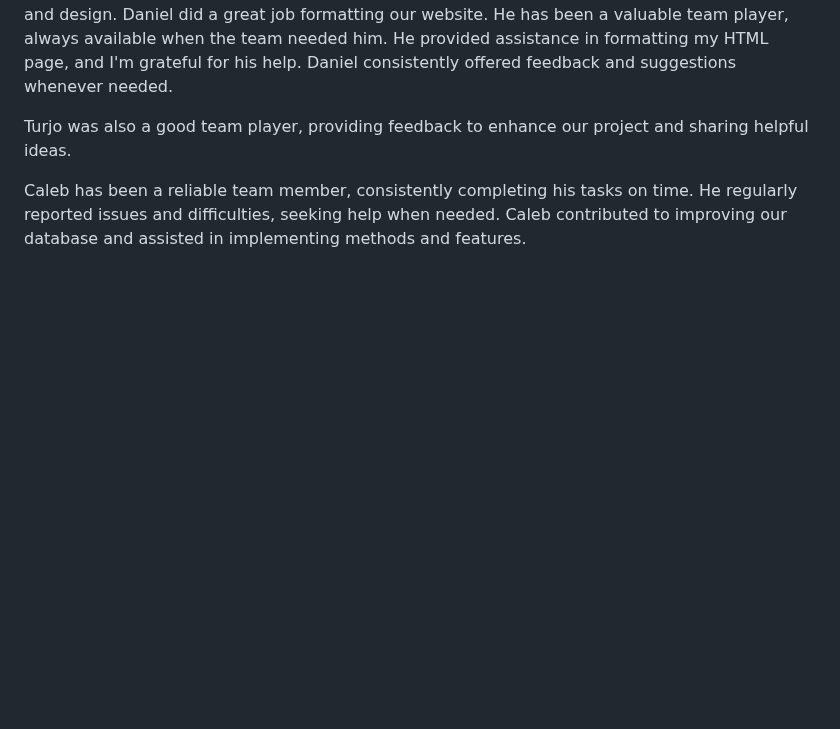
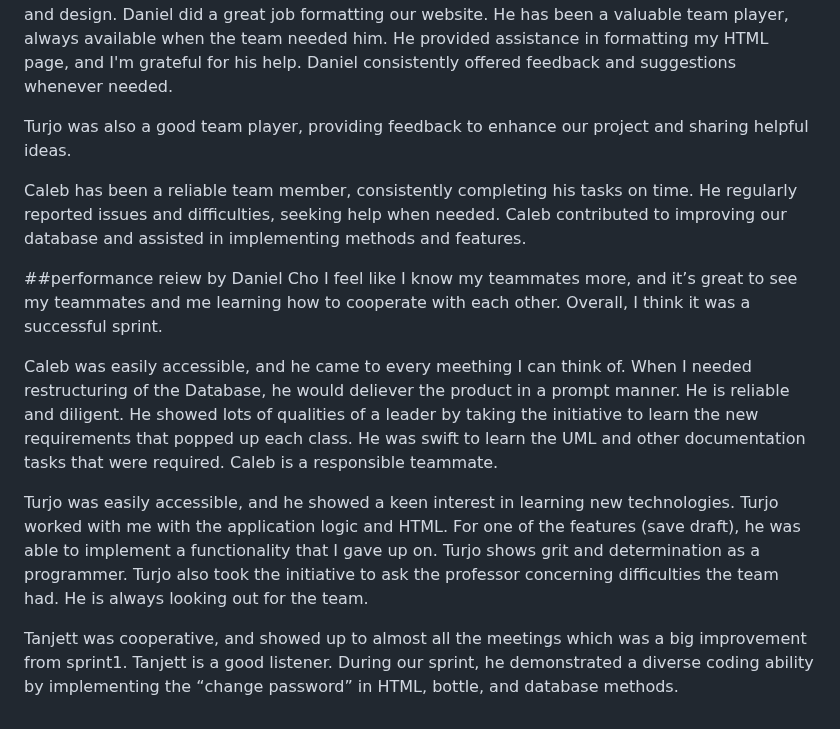
Before and after one commit to tpturjo/Performance-Review-Web-Application, a Markdown page: docs/PerformanceReviews.md, the part around the change. GitHub-like rendering; blank space fills up the shorter version.

Commit message:
Added keywords in meeting note for the grader. Added performance review

```diff
--- a/docs/PerformanceReviews.md
+++ b/docs/PerformanceReviews.md
@@ -96,3 +96,12 @@ He provided assistance in formatting my HTML page, and I'm grateful for his help
 Turjo was also a good team player, providing feedback to enhance our project and sharing helpful ideas.
 
 Caleb has been a reliable team member, consistently completing his tasks on time. He regularly reported issues and difficulties, seeking help when needed. Caleb contributed to improving our database and assisted in implementing methods and features.
+
+##performance reiew by Daniel Cho
+I feel like I know my teammates more, and it’s great to see my teammates and me learning how to cooperate with each other. Overall, I think it was a successful sprint.
+
+Caleb was easily accessible, and he came to every meething I can think of. When I needed restructuring of the Database, he would deliever the product in a prompt manner.  He is reliable and diligent. He showed lots of qualities of a leader by taking the initiative to learn the new requirements that popped up each class. He was swift to learn the UML and other documentation tasks that were required.  Caleb is a responsible teammate.
+
+Turjo was easily accessible, and he showed a keen interest in learning new technologies. Turjo worked with me with the application logic and HTML. For one of the features (save draft), he was able to implement a functionality that I gave up on. Turjo shows grit and determination as a programmer. Turjo also took the initiative to ask the professor concerning difficulties the team had. He is always looking out for the team.
+
+Tanjett was cooperative, and showed up to almost all the meetings which was a big improvement from sprint1. Tanjett is a good listener. During our sprint, he demonstrated a diverse coding ability by implementing the “change password” in HTML, bottle, and database methods.
```
Also changed, not shown: docs/MeetingNotes.md (+24 -24 lines).
